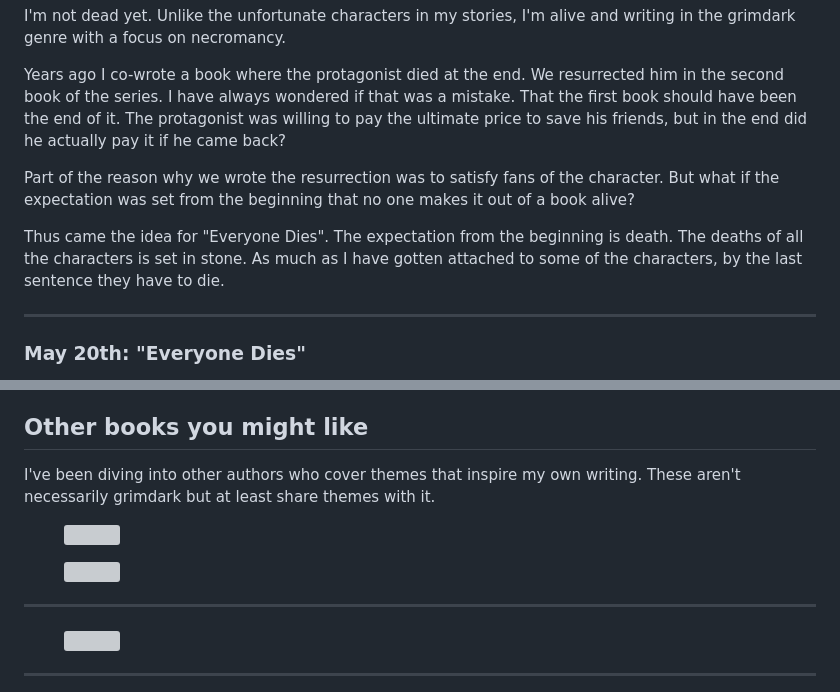
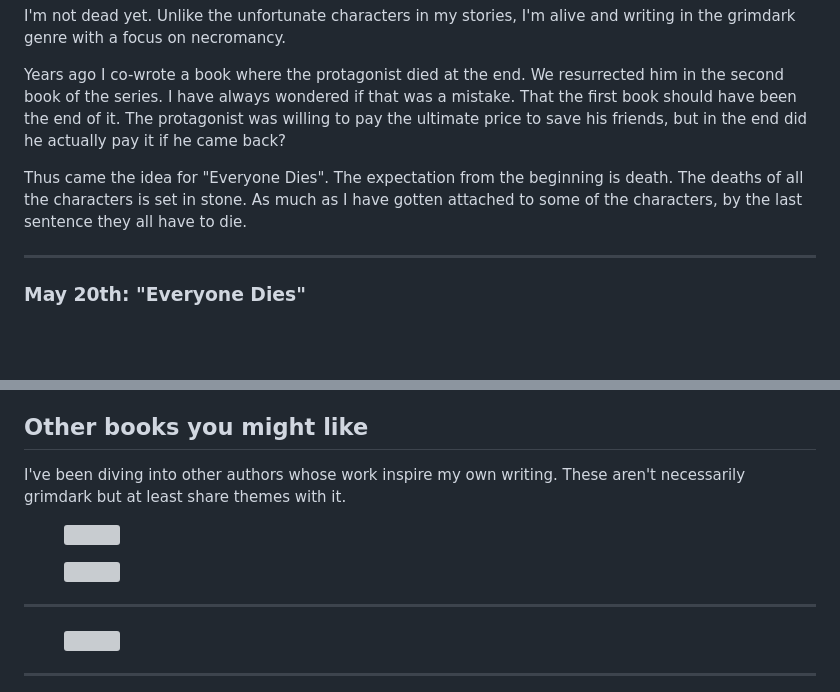
Before and after one commit to pydanny/grimdaniel.com, a Markdown page: pages/newsletters/2026-04-10.md, 2 parts joined by grey strips. Rendered like a GitHub page; blank space fills up the shorter version; grey boxes are pictures that could not be loaded.

```diff
--- a/pages/newsletters/2026-04-10.md
+++ b/pages/newsletters/2026-04-10.md
@@ -11,9 +11,7 @@ I'm not dead yet. Unlike the unfortunate characters in my stories, I'm alive and
 
 Years ago I co-wrote a book where the protagonist died at the end. We resurrected him in the second book of the series. I have always wondered if that was a mistake. That the first book should have been the end of it. The protagonist was willing to pay the ultimate price to save his friends, but in the end did he actually pay it if he came back?
 
-Part of the reason why we wrote the resurrection was to satisfy fans of the character. But what if the expectation was set from the beginning that no one makes it out of a book alive?
-
-Thus came the idea for "Everyone Dies". The expectation from the beginning is death. The deaths of all the characters is set in stone. As much as I have gotten attached to some of the characters, by the last sentence they have to die.
+Thus came the idea for "Everyone Dies". The expectation from the beginning is death. The deaths of all the characters is set in stone. As much as I have gotten attached to some of the characters, by the last sentence they all have to die.
 
 ---
 
@@ -63,7 +61,7 @@ One I'm covering in the story is the potential for using necromancy to build rat
 
 ## Other books you might like
 
-I've been diving into other authors who cover themes that inspire my own writing. These aren't necessarily grimdark but at least share themes with it.
+I've been diving into other authors whose work inspire my own writing. These aren't necessarily grimdark but at least share themes with it.
 
 <div class="row">
 
```
Also changed, not shown: other parts of pages/newsletters/2026-04-10.md (+1 -1 lines), static/images/everyone-dies.jpg, 1 other file.
